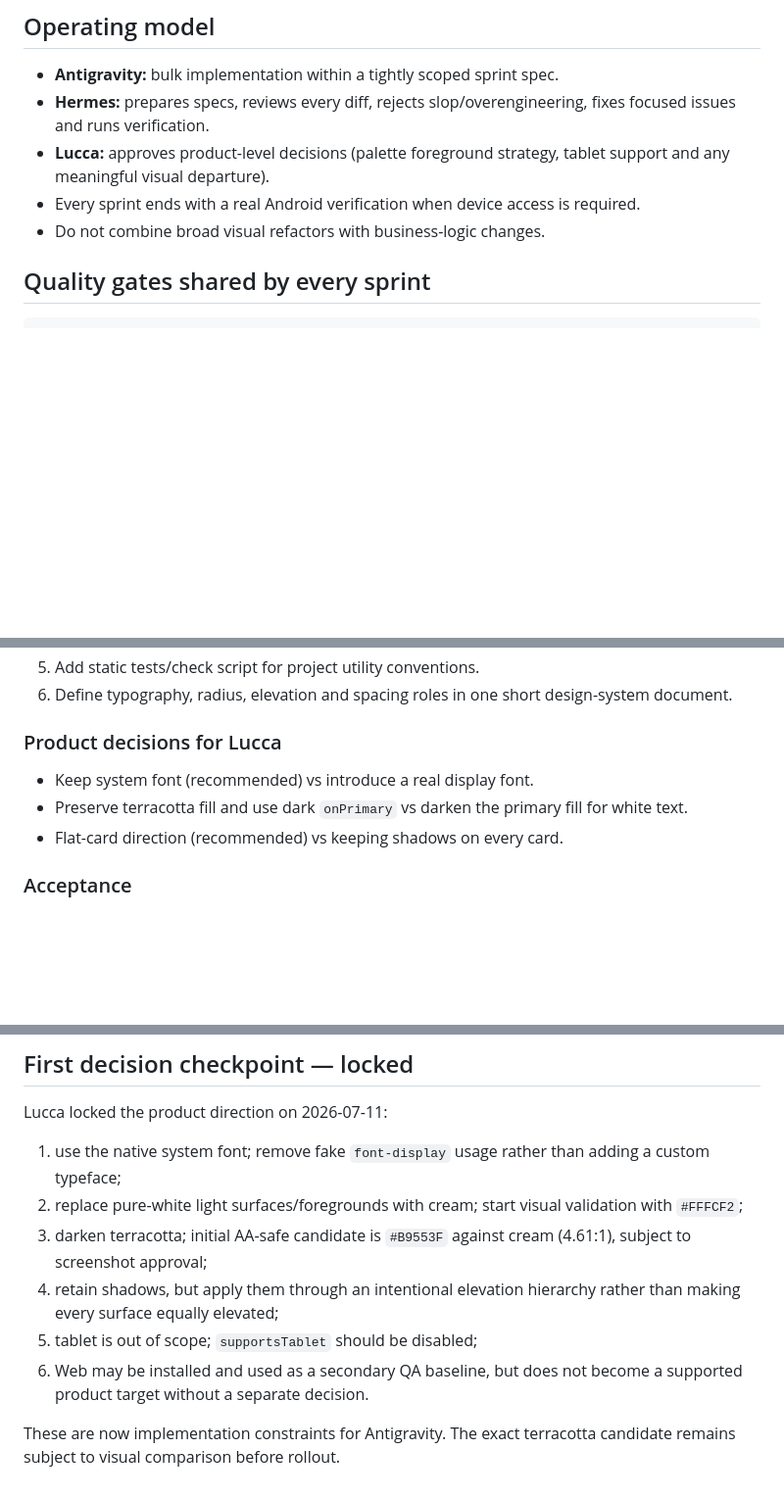
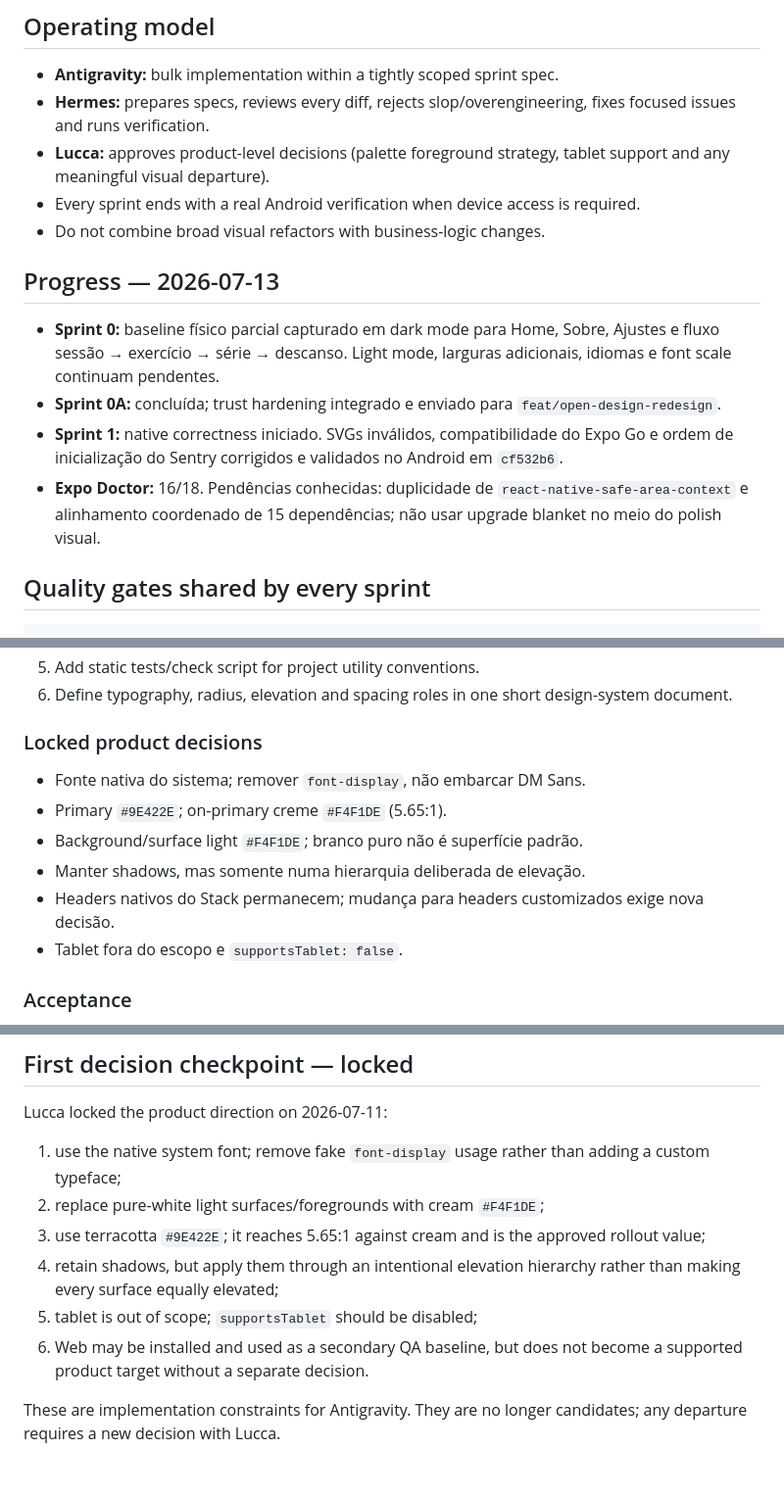
Before and after one commit to BenedettiLucca/iron-log, a Markdown page: docs/plans/2026-07-11-polish-i18n-ponytail-sprints.md, 3 parts joined by grey strips. Shown at 98% size. Rendered like a GitHub page; blank space fills up the shorter version.

Commit message:
docs(ui): lock Sprint 1 visual contract

```diff
--- a/docs/plans/2026-07-11-polish-i18n-ponytail-sprints.md
+++ b/docs/plans/2026-07-11-polish-i18n-ponytail-sprints.md
@@ -11,6 +11,13 @@
 - **Lucca:** approves product-level decisions (palette foreground strategy, tablet support and any meaningful visual departure).
 - Every sprint ends with a real Android verification when device access is required.
 - Do not combine broad visual refactors with business-logic changes.
+
+## Progress — 2026-07-13
+
+- **Sprint 0:** baseline físico parcial capturado em dark mode para Home, Sobre, Ajustes e fluxo sessão → exercício → série → descanso. Light mode, larguras adicionais, idiomas e font scale continuam pendentes.
+- **Sprint 0A:** concluída; trust hardening integrado e enviado para `feat/open-design-redesign`.
+- **Sprint 1:** native correctness iniciado. SVGs inválidos, compatibilidade do Expo Go e ordem de inicialização do Sentry corrigidos e validados no Android em `cf532b6`.
+- **Expo Doctor:** 16/18. Pendências conhecidas: duplicidade de `react-native-safe-area-context` e alinhamento coordenado de 15 dependências; não usar upgrade blanket no meio do polish visual.
 
 ## Quality gates shared by every sprint
 
@@ -129,11 +136,14 @@ Antigravity handles the bulk in small flow-specific commits. Hermes reviews pers
 5. Add static tests/check script for project utility conventions.
 6. Define typography, radius, elevation and spacing roles in one short design-system document.
 
-### Product decisions for Lucca
+### Locked product decisions
 
-- Keep system font (recommended) vs introduce a real display font.
-- Preserve terracotta fill and use dark `onPrimary` vs darken the primary fill for white text.
-- Flat-card direction (recommended) vs keeping shadows on every card.
+- Fonte nativa do sistema; remover `font-display`, não embarcar DM Sans.
+- Primary `#9E422E`; on-primary creme `#F4F1DE` (5.65:1).
+- Background/surface light `#F4F1DE`; branco puro não é superfície padrão.
+- Manter shadows, mas somente numa hierarquia deliberada de elevação.
+- Headers nativos do Stack permanecem; mudança para headers customizados exige nova decisão.
+- Tablet fora do escopo e `supportsTablet: false`.
 
 ### Acceptance
 
@@ -444,10 +454,10 @@ Do not parallelize sprints that touch the same primitives. Antigravity can handl
 Lucca locked the product direction on 2026-07-11:
 
 1. use the native system font; remove fake `font-display` usage rather than adding a custom typeface;
-2. replace pure-white light surfaces/foregrounds with cream; start visual validation with `#FFFCF2`;
-3. darken terracotta; initial AA-safe candidate is `#B9553F` against cream (4.61:1), subject to screenshot approval;
+2. replace pure-white light surfaces/foregrounds with cream `#F4F1DE`;
+3. use terracotta `#9E422E`; it reaches 5.65:1 against cream and is the approved rollout value;
 4. retain shadows, but apply them through an intentional elevation hierarchy rather than making every surface equally elevated;
 5. tablet is out of scope; `supportsTablet` should be disabled;
 6. Web may be installed and used as a secondary QA baseline, but does not become a supported product target without a separate decision.
 
-These are now implementation constraints for Antigravity. The exact terracotta candidate remains subject to visual comparison before rollout.
+These are implementation constraints for Antigravity. They are no longer candidates; any departure requires a new decision with Lucca.
```
Also changed, not shown: other parts of docs/plans/2026-07-11-polish-i18n-ponytail-sprints.md (+1 -1 lines), docs/audits/2026-07-11-design-audit-master.md (+16 -14 lines), docs/plans/2026-07-11-open-design-html-to-tsx.md (+15 -6 lines).
